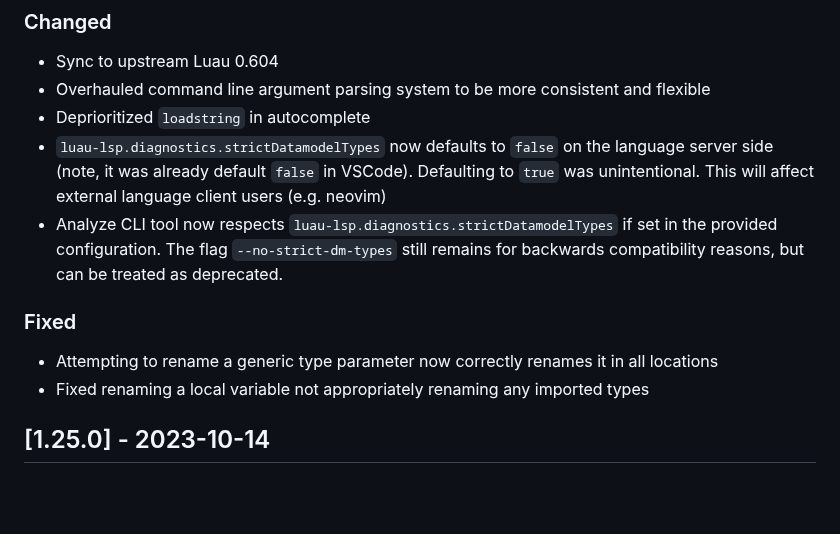
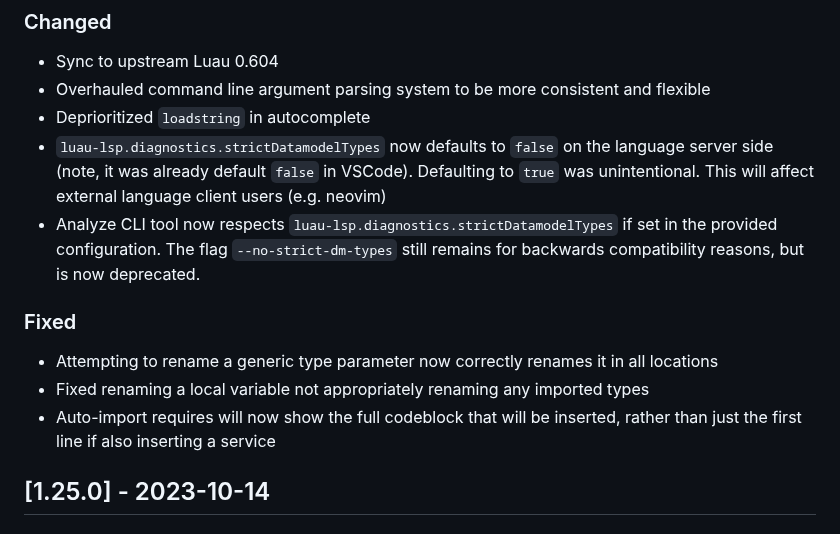
Before and after one commit to JohnnyMorganz/luau-lsp, a Markdown page: CHANGELOG.md, the part around the change. Drawn GitHub-style; blank space fills up the shorter version.

Commit message:
Update changelog

```diff
--- a/CHANGELOG.md
+++ b/CHANGELOG.md
@@ -27,12 +27,13 @@ type Foo = {
 - `luau-lsp.diagnostics.strictDatamodelTypes` now defaults to `false` on the language server side (note, it was already default `false` in VSCode).
   Defaulting to `true` was unintentional. This will affect external language client users (e.g. neovim)
 - Analyze CLI tool now respects `luau-lsp.diagnostics.strictDatamodelTypes` if set in the provided configuration.
-  The flag `--no-strict-dm-types` still remains for backwards compatibility reasons, but can be treated as deprecated.
+  The flag `--no-strict-dm-types` still remains for backwards compatibility reasons, but is now deprecated.
 
 ### Fixed
 
 - Attempting to rename a generic type parameter now correctly renames it in all locations
 - Fixed renaming a local variable not appropriately renaming any imported types
+- Auto-import requires will now show the full codeblock that will be inserted, rather than just the first line if also inserting a service
 
 ## [1.25.0] - 2023-10-14
 
```
